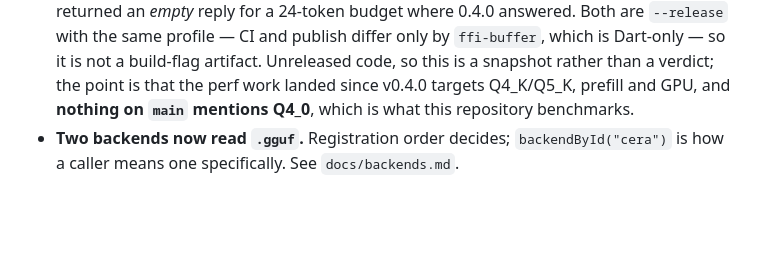
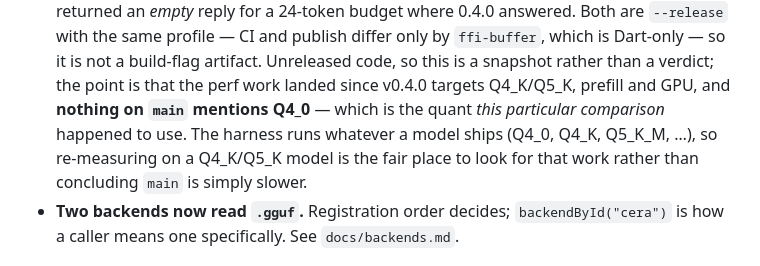
Before and after one commit to lemcoder/koinference, a Markdown page: CLAUDE.md, the part around the change. Rendered like a GitHub page; blank space fills up the shorter version.

Commit message:
docs: the harness benchmarks whatever a model ships, not only Q4_0
Reframes the Cera note that called Q4_0 'what this repository benchmarks' — Q4_0
was only that comparison's model. The harness runs whatever quant a model ships
(Q4_0/Q4_K/Q5_K_M/...); re-measure on the relevant quant rather than treating
Q4_0 as the benchmark target.

Co-Authored-By: Claude Opus 4.8 <noreply@anthropic.com>

```diff
--- a/CLAUDE.md
+++ b/CLAUDE.md
@@ -394,7 +394,9 @@ natives. No CMake, no cinterop, no C in `:backends:cera` at all.
   same profile — CI and publish differ only by `ffi-buffer`, which is Dart-only — so it is not a
   build-flag artifact. Unreleased code, so this is a snapshot rather than a verdict; the point is
   that the perf work landed since v0.4.0 targets Q4_K/Q5_K, prefill and GPU, and **nothing on
-  `main` mentions Q4_0**, which is what this repository benchmarks.
+  `main` mentions Q4_0** — which is the quant *this particular comparison* happened to use. The
+  harness runs whatever a model ships (Q4_0, Q4_K, Q5_K_M, …), so re-measuring on a Q4_K/Q5_K model
+  is the fair place to look for that work rather than concluding `main` is simply slower.
 - **Two backends now read `.gguf`.** Registration order decides; `backendById("cera")` is how a
   caller means one specifically. See `docs/backends.md`.
 
```
